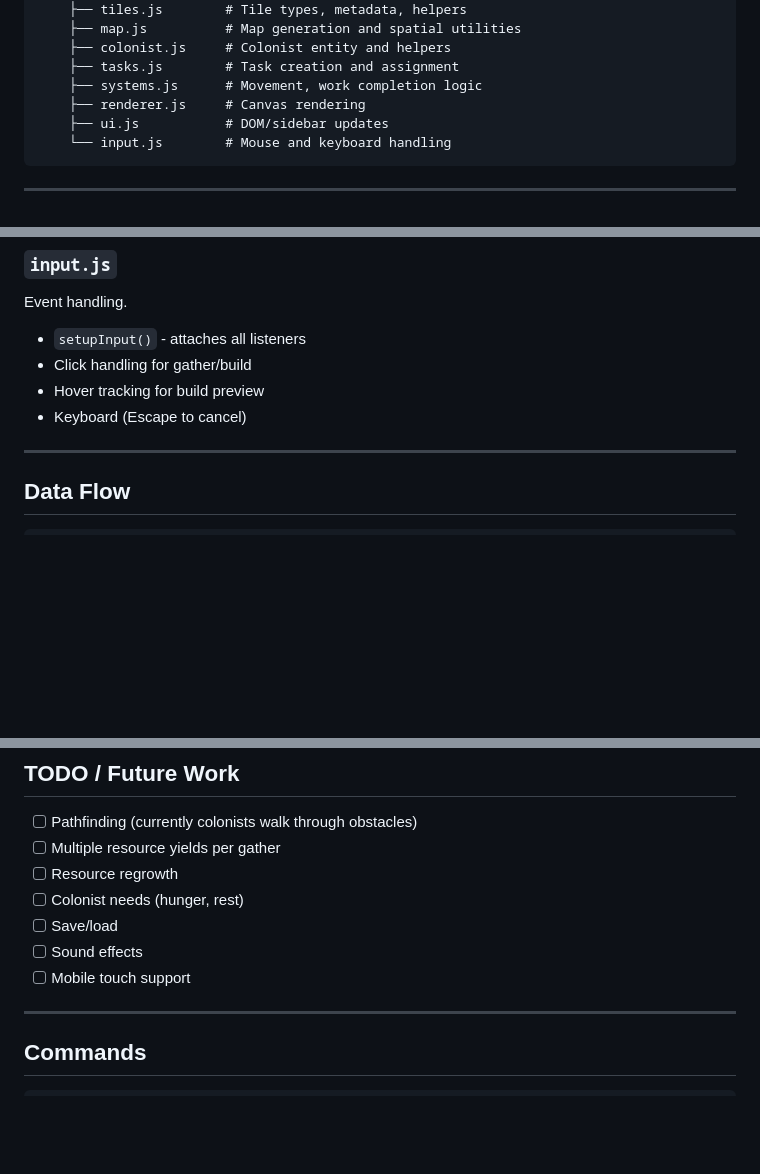
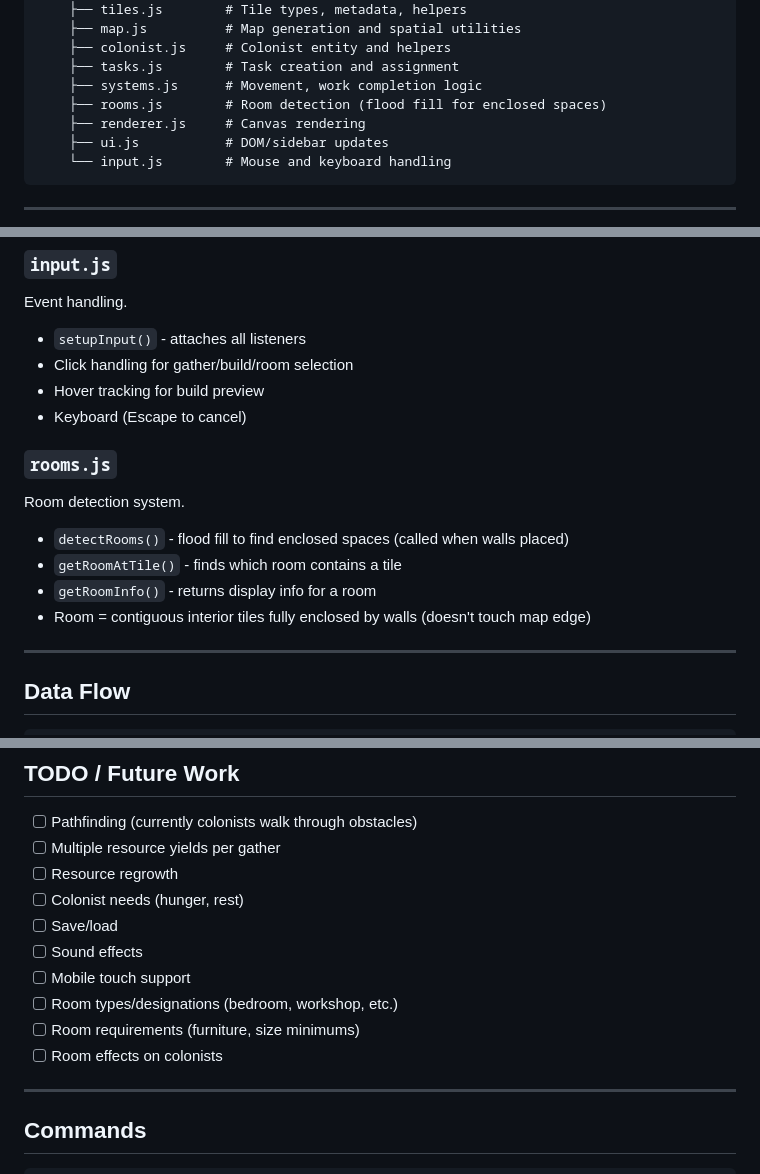
Before and after one commit to Tresky/talos-demo, a Markdown page: CLAUDE.md, 3 parts joined by grey strips. Rendered like a GitHub page; blank space fills up the shorter version.

Commit message:
Docs: update CLAUDE.md with rooms.js module

```diff
--- a/CLAUDE.md
+++ b/CLAUDE.md
@@ -42,6 +42,7 @@ talos-demo/
     ├── colonist.js     # Colonist entity and helpers
     ├── tasks.js        # Task creation and assignment
     ├── systems.js      # Movement, work completion logic
+    ├── rooms.js        # Room detection (flood fill for enclosed spaces)
     ├── renderer.js     # Canvas rendering
     ├── ui.js           # DOM/sidebar updates
     └── input.js        # Mouse and keyboard handling
@@ -110,9 +111,16 @@ DOM manipulation for the sidebar.
 ### `input.js`
 Event handling.
 - `setupInput()` - attaches all listeners
-- Click handling for gather/build
+- Click handling for gather/build/room selection
 - Hover tracking for build preview
 - Keyboard (Escape to cancel)
+
+### `rooms.js`
+Room detection system.
+- `detectRooms()` - flood fill to find enclosed spaces (called when walls placed)
+- `getRoomAtTile()` - finds which room contains a tile
+- `getRoomInfo()` - returns display info for a room
+- Room = contiguous interior tiles fully enclosed by walls (doesn't touch map edge)
 
 ---
 
@@ -217,6 +225,9 @@ Uses `requestAnimationFrame` (~60fps). All timings in config are frame counts, n
 - [ ] Save/load
 - [ ] Sound effects
 - [ ] Mobile touch support
+- [ ] Room types/designations (bedroom, workshop, etc.)
+- [ ] Room requirements (furniture, size minimums)
+- [ ] Room effects on colonists
 
 ---
 
```
